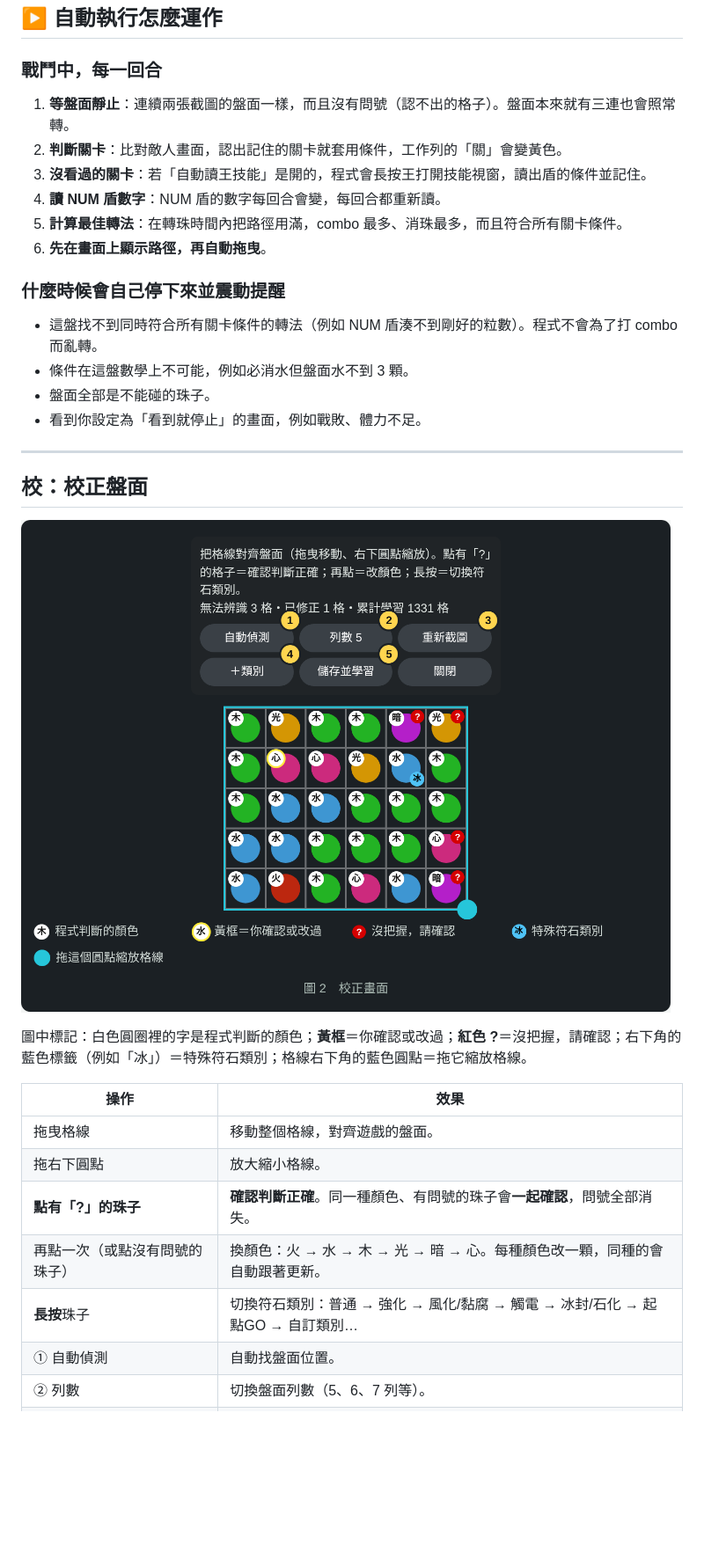
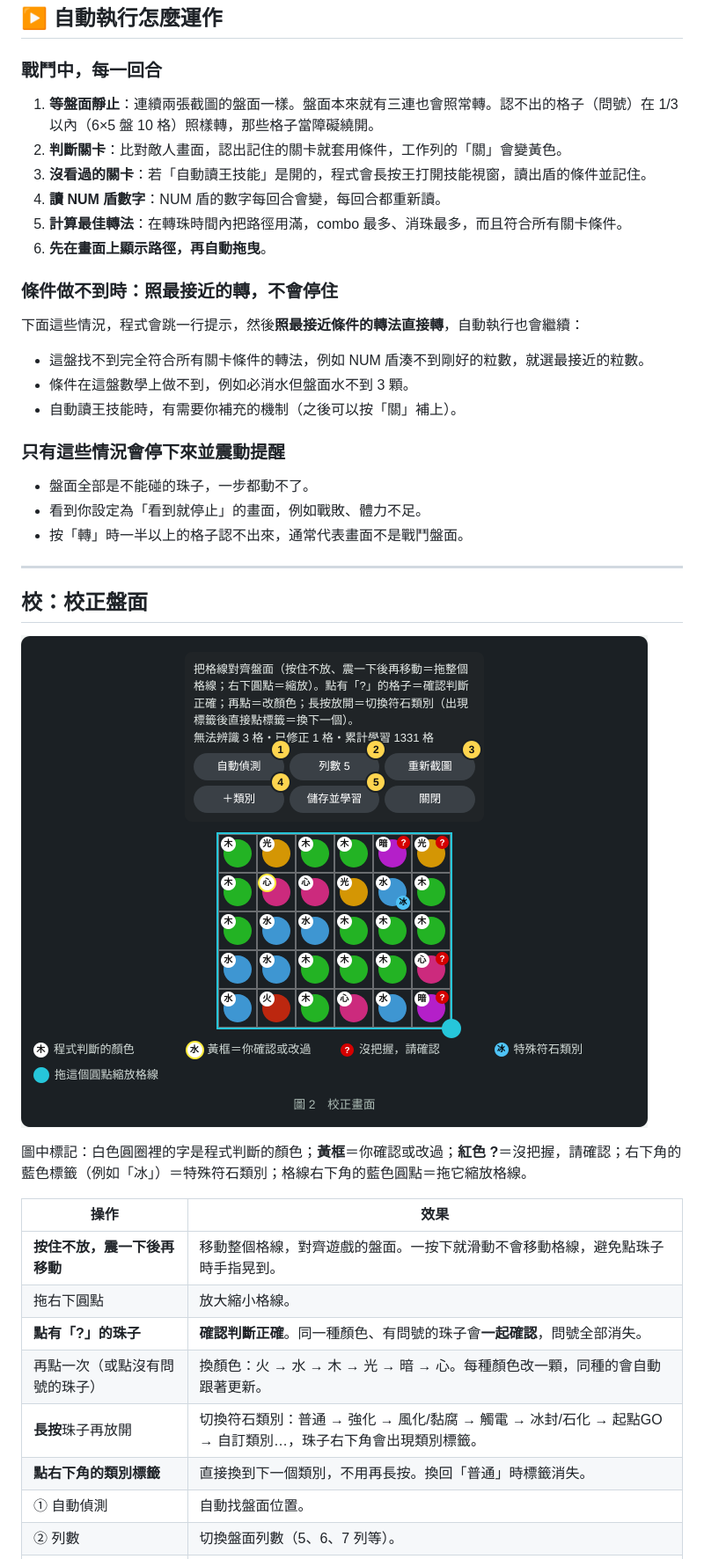
Before and after one commit to rcj811/Tos-orb-solver, a Markdown page: docs/manual/MANUAL.md, the part around one of its changes. Shown at 88% size. Drawn GitHub-style; pictures changed too: docs/manual/img/calib.png; blank space fills up the shorter version.

```diff
--- a/docs/manual/MANUAL.md
+++ b/docs/manual/MANUAL.md
@@ -48,19 +48,26 @@ Android 11 以上才能自動截圖、自動轉珠。Android 10 以下只能用
 
 ### 戰鬥中，每一回合
 
-1. **等盤面靜止**：連續兩張截圖的盤面一樣，而且沒有問號（認不出的格子）。盤面本來就有三連也會照常轉。
+1. **等盤面靜止**：連續兩張截圖的盤面一樣。盤面本來就有三連也會照常轉。認不出的格子（問號）在 1/3 以內（6×5 盤 10 格）照樣轉，那些格子當障礙繞開。
 2. **判斷關卡**：比對敵人畫面，認出記住的關卡就套用條件，工作列的「關」會變黃色。
 3. **沒看過的關卡**：若「自動讀王技能」是開的，程式會長按王打開技能視窗，讀出盾的條件並記住。
 4. **讀 NUM 盾數字**：NUM 盾的數字每回合會變，每回合都重新讀。
 5. **計算最佳轉法**：在轉珠時間內把路徑用滿，combo 最多、消珠最多，而且符合所有關卡條件。
 6. **先在畫面上顯示路徑，再自動拖曳**。
 
-### 什麼時候會自己停下來並震動提醒
+### 條件做不到時：照最接近的轉，不會停住
 
-- 這盤找不到同時符合所有關卡條件的轉法（例如 NUM 盾湊不到剛好的粒數）。程式不會為了打 combo 而亂轉。
-- 條件在這盤數學上不可能，例如必消水但盤面水不到 3 顆。
-- 盤面全部是不能碰的珠子。
+下面這些情況，程式會跳一行提示，然後**照最接近條件的轉法直接轉**，自動執行也會繼續：
+
+- 這盤找不到完全符合所有關卡條件的轉法，例如 NUM 盾湊不到剛好的粒數，就選最接近的粒數。
+- 條件在這盤數學上做不到，例如必消水但盤面水不到 3 顆。
+- 自動讀王技能時，有需要你補充的機制（之後可以按「關」補上）。
+
+### 只有這些情況會停下來並震動提醒
+
+- 盤面全部是不能碰的珠子，一步都動不了。
 - 看到你設定為「看到就停止」的畫面，例如戰敗、體力不足。
+- 按「轉」時一半以上的格子認不出來，通常代表畫面不是戰鬥盤面。
 
 ---
 
@@ -72,11 +79,12 @@ Android 11 以上才能自動截圖、自動轉珠。Android 10 以下只能用
 
 | 操作 | 效果 |
 |---|---|
-| 拖曳格線 | 移動整個格線，對齊遊戲的盤面。 |
+| **按住不放，震一下後再移動** | 移動整個格線，對齊遊戲的盤面。一按下就滑動不會移動格線，避免點珠子時手指晃到。 |
 | 拖右下圓點 | 放大縮小格線。 |
 | **點有「?」的珠子** | **確認判斷正確**。同一種顏色、有問號的珠子會**一起確認**，問號全部消失。 |
 | 再點一次（或點沒有問號的珠子） | 換顏色：火 → 水 → 木 → 光 → 暗 → 心。每種顏色改一顆，同種的會自動跟著更新。 |
-| **長按**珠子 | 切換符石類別：普通 → 強化 → 風化/黏腐 → 觸電 → 冰封/石化 → 起點GO → 自訂類別… |
+| **長按**珠子再放開 | 切換符石類別：普通 → 強化 → 風化/黏腐 → 觸電 → 冰封/石化 → 起點GO → 自訂類別…，珠子右下角會出現類別標籤。 |
+| **點右下角的類別標籤** | 直接換到下一個類別，不用再長按。換回「普通」時標籤消失。 |
 | ① 自動偵測 | 自動找盤面位置。 |
 | ② 列數 | 切換盤面列數（5、6、7 列等）。 |
 | ③ 重新截圖 | 盤面變了（例如動畫播完）時重新截一張。 |
```
Also changed, not shown: other parts of docs/manual/MANUAL.md (+5 -5 lines), docs/manual/img/stage.png, 1 other file.
